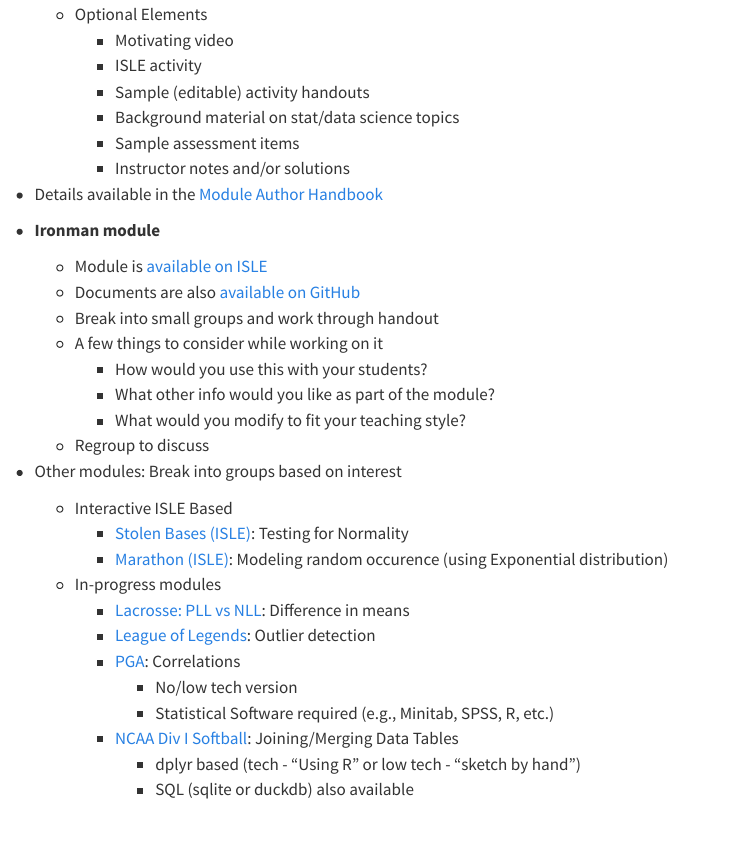
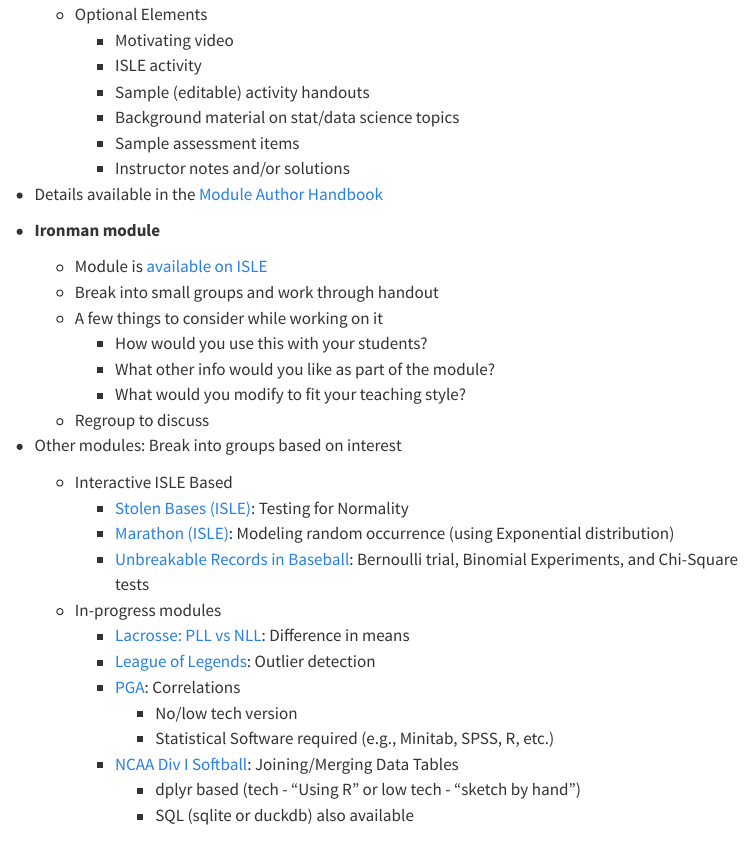
Before and after one commit to iramler/uscots2023_score, a Quarto document (index.qmd): the page in a window 1100 px wide, from 1120 px down. Rendered offline with R 4.5, knitr and Pandoc in place of Quarto, with nearby package versions; menus at the side of the page are left out.

Commit message:
webpage update

```diff
--- a/index.qmd
+++ b/index.qmd
@@ -58,7 +58,6 @@
 
 -	**Ironman module**
     -	Module is [available on ISLE](https://isle.stat.cmu.edu/SCORE/ironman_triathlon/){target="_blank"}
-    - Documents are also [available on GitHub](https://github.com/iramler/uscots2023_score/tree/master/modules/triathlon_womens_ironman){target="_blank"}
     -	Break into small groups and work through handout
     -	A few things to consider while working on it
         - How would you use this with your students?
@@ -70,15 +69,16 @@
 -	Other modules:  Break into groups based on interest
     -	Interactive ISLE Based
         - [Stolen Bases (ISLE)](https://isle.stat.cmu.edu/SCORE/stolen-bases-module/ ){target="_blank"}: Testing for Normality
-        -	[Marathon (ISLE)](https://isle.stat.cmu.edu/SCORE/marathons/){target="_blank"}: Modeling random occurence (using Exponential distribution)
+        -	[Marathon (ISLE)](https://isle.stat.cmu.edu/SCORE/marathons/){target="_blank"}: Modeling random occurrence (using Exponential distribution)
+        - [Unbreakable Records in Baseball](https://isle.stat.cmu.edu/SCORE/Unbreakable_Records_Baseball_Hits){target="_blank"}: Bernoulli trial, Binomial Experiments, and Chi-Square tests
 
     - In-progress modules
-        -	[Lacrosse: PLL vs NLL](https://github.com/iramler/uscots2023_score/tree/master/modules/lacrosse_pll_vs_nll){target="_blank"}: Difference in means
-        -	[League of Legends](https://github.com/iramler/uscots2023_score/tree/master/modules/league_of_legends){target="_blank"}: Outlier detection
+        -	[Lacrosse: PLL vs NLL](https://isle.stat.cmu.edu/SCORE/lacrosse_nll_vs_pll){target="_blank"}: Difference in means
+        -	[League of Legends](https://isle.stat.cmu.edu/SCORE/league_of_legends/){target="_blank"}: Outlier detection
         -	[PGA](https://isle.stat.cmu.edu/SCORE/PGA_drive_putt){target="_blank"}: Correlations
             - No/low tech version
             - Statistical Software required (e.g., Minitab, SPSS, R, etc.)
-        - [NCAA Div I Softball](https://github.com/iramler/uscots2023_score/tree/master/modules/softball_div1){target="_blank"}: Joining/Merging Data Tables
+        - [NCAA Div I Softball](https://isle.stat.cmu.edu/SCORE/softball_merging_tables){target="_blank"}: Joining/Merging Data Tables
             - dplyr based (tech - "Using R" or low tech - "sketch by hand")
             - SQL (sqlite or duckdb) also available
 
```
Also changed, not shown: docs/search.json, index.qmd (4 more changed lines), 4 other files.
